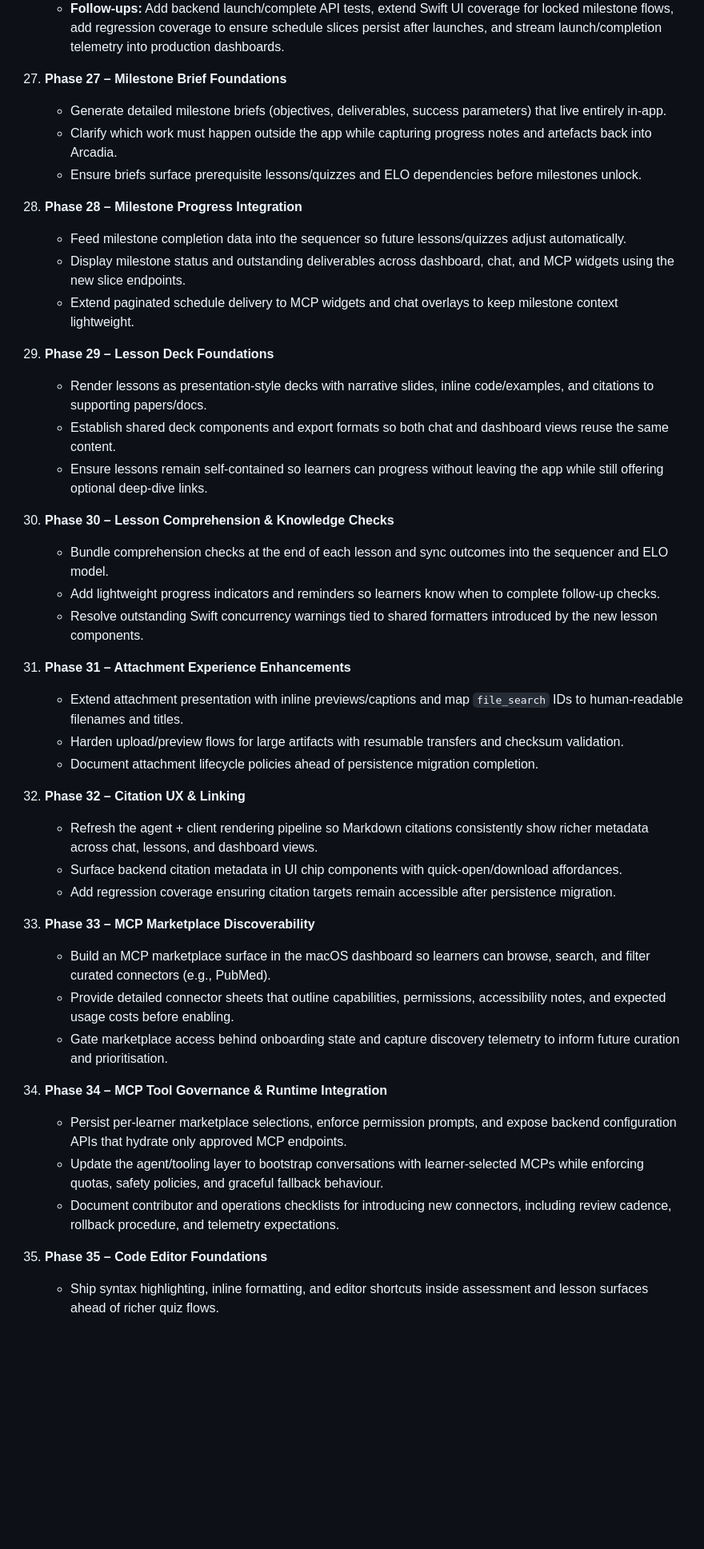
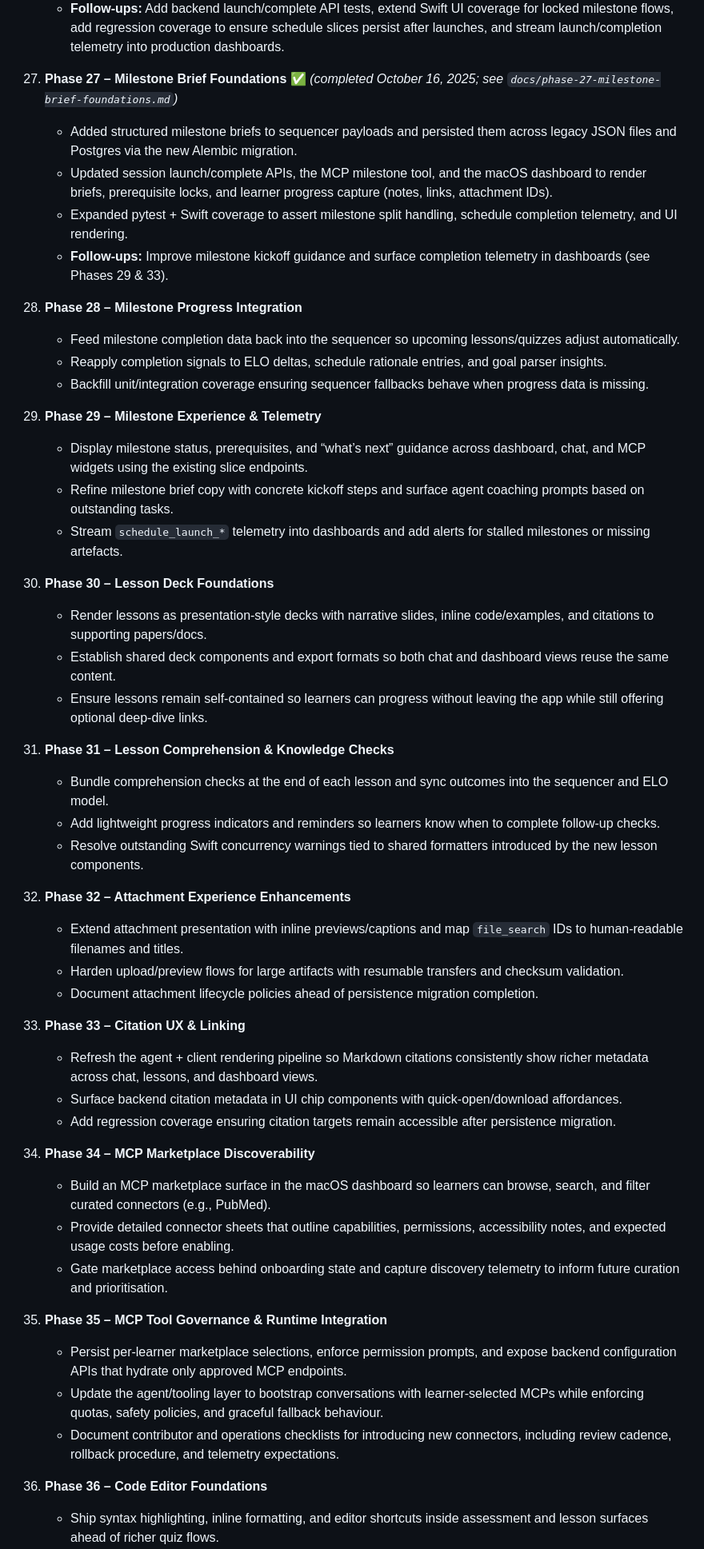
Before and after one commit to RLTree/ArcadiaCoach, a Markdown page: AGENTS.md, the part around the change printed below. Shown: that part at 80% size. Rendered like a GitHub page; blank space fills up the shorter version.

Commit message:
feat: Add structured milestone briefs to curriculum sequencer and schedule payloads

```diff
--- a/AGENTS.md
+++ b/AGENTS.md
@@ -306,39 +306,44 @@ Use the roadmap below to scope future tasks. When a phase is “completed”, ne
     - Revamped the macOS schedule UI with status pills, start/resume/complete controls, milestone confirmation dialogs, and removed the legacy session buttons in the Resources tab.
     - Updated Swift services/view models to consume launch responses, record latest content, sync ELO changes, and surface progress in dashboard resources.
     - **Follow-ups:** Add backend launch/complete API tests, extend Swift UI coverage for locked milestone flows, add regression coverage to ensure schedule slices persist after launches, and stream launch/completion telemetry into production dashboards.
-27. **Phase 27 – Milestone Brief Foundations**
-    - Generate detailed milestone briefs (objectives, deliverables, success parameters) that live entirely in-app.
-    - Clarify which work must happen outside the app while capturing progress notes and artefacts back into Arcadia.
-    - Ensure briefs surface prerequisite lessons/quizzes and ELO dependencies before milestones unlock.
+27. **Phase 27 – Milestone Brief Foundations** ✅ *(completed October 16, 2025; see `docs/phase-27-milestone-brief-foundations.md`)*
+    - Added structured milestone briefs to sequencer payloads and persisted them across legacy JSON files and Postgres via the new Alembic migration.
+    - Updated session launch/complete APIs, the MCP milestone tool, and the macOS dashboard to render briefs, prerequisite locks, and learner progress capture (notes, links, attachment IDs).
+    - Expanded pytest + Swift coverage to assert milestone split handling, schedule completion telemetry, and UI rendering.
+    - **Follow-ups:** Improve milestone kickoff guidance and surface completion telemetry in dashboards (see Phases 29 & 33).
 28. **Phase 28 – Milestone Progress Integration**
-    - Feed milestone completion data into the sequencer so future lessons/quizzes adjust automatically.
-    - Display milestone status and outstanding deliverables across dashboard, chat, and MCP widgets using the new slice endpoints.
-    - Extend paginated schedule delivery to MCP widgets and chat overlays to keep milestone context lightweight.
-29. **Phase 29 – Lesson Deck Foundations**
+    - Feed milestone completion data back into the sequencer so upcoming lessons/quizzes adjust automatically.
+    - Reapply completion signals to ELO deltas, schedule rationale entries, and goal parser insights.
+    - Backfill unit/integration coverage ensuring sequencer fallbacks behave when progress data is missing.
+29. **Phase 29 – Milestone Experience & Telemetry**
+    - Display milestone status, prerequisites, and “what’s next” guidance across dashboard, chat, and MCP widgets using the existing slice endpoints.
+    - Refine milestone brief copy with concrete kickoff steps and surface agent coaching prompts based on outstanding tasks.
+    - Stream `schedule_launch_*` telemetry into dashboards and add alerts for stalled milestones or missing artefacts.
+30. **Phase 30 – Lesson Deck Foundations**
     - Render lessons as presentation-style decks with narrative slides, inline code/examples, and citations to supporting papers/docs.
     - Establish shared deck components and export formats so both chat and dashboard views reuse the same content.
     - Ensure lessons remain self-contained so learners can progress without leaving the app while still offering optional deep-dive links.
-30. **Phase 30 – Lesson Comprehension & Knowledge Checks**
+31. **Phase 31 – Lesson Comprehension & Knowledge Checks**
     - Bundle comprehension checks at the end of each lesson and sync outcomes into the sequencer and ELO model.
     - Add lightweight progress indicators and reminders so learners know when to complete follow-up checks.
     - Resolve outstanding Swift concurrency warnings tied to shared formatters introduced by the new lesson components.
-31. **Phase 31 – Attachment Experience Enhancements**
+32. **Phase 32 – Attachment Experience Enhancements**
     - Extend attachment presentation with inline previews/captions and map `file_search` IDs to human-readable filenames and titles.
     - Harden upload/preview flows for large artifacts with resumable transfers and checksum validation.
     - Document attachment lifecycle policies ahead of persistence migration completion.
-32. **Phase 32 – Citation UX & Linking**
+33. **Phase 33 – Citation UX & Linking**
     - Refresh the agent + client rendering pipeline so Markdown citations consistently show richer metadata across chat, lessons, and dashboard views.
     - Surface backend citation metadata in UI chip components with quick-open/download affordances.
     - Add regression coverage ensuring citation targets remain accessible after persistence migration.
-33. **Phase 33 – MCP Marketplace Discoverability**
+34. **Phase 34 – MCP Marketplace Discoverability**
     - Build an MCP marketplace surface in the macOS dashboard so learners can browse, search, and filter curated connectors (e.g., PubMed).
     - Provide detailed connector sheets that outline capabilities, permissions, accessibility notes, and expected usage costs before enabling.
     - Gate marketplace access behind onboarding state and capture discovery telemetry to inform future curation and prioritisation.
-34. **Phase 34 – MCP Tool Governance & Runtime Integration**
+35. **Phase 35 – MCP Tool Governance & Runtime Integration**
     - Persist per-learner marketplace selections, enforce permission prompts, and expose backend configuration APIs that hydrate only approved MCP endpoints.
     - Update the agent/tooling layer to bootstrap conversations with learner-selected MCPs while enforcing quotas, safety policies, and graceful fallback behaviour.
     - Document contributor and operations checklists for introducing new connectors, including review cadence, rollback procedure, and telemetry expectations.
-35. **Phase 35 – Code Editor Foundations**
+36. **Phase 36 – Code Editor Foundations**
     - Ship syntax highlighting, inline formatting, and editor shortcuts inside assessment and lesson surfaces ahead of richer quiz flows.
     - Respect accessibility preferences (font sizing, colour themes, reduced motion) across every code-entry context.
     - Add UI tests that lock in the new editor behaviours and keyboard interactions.
```
Also changed, not shown: other parts of AGENTS.md (+10 -9 lines), docs/phase-27-milestone-brief-foundations.md (added, +19 -0 lines).
